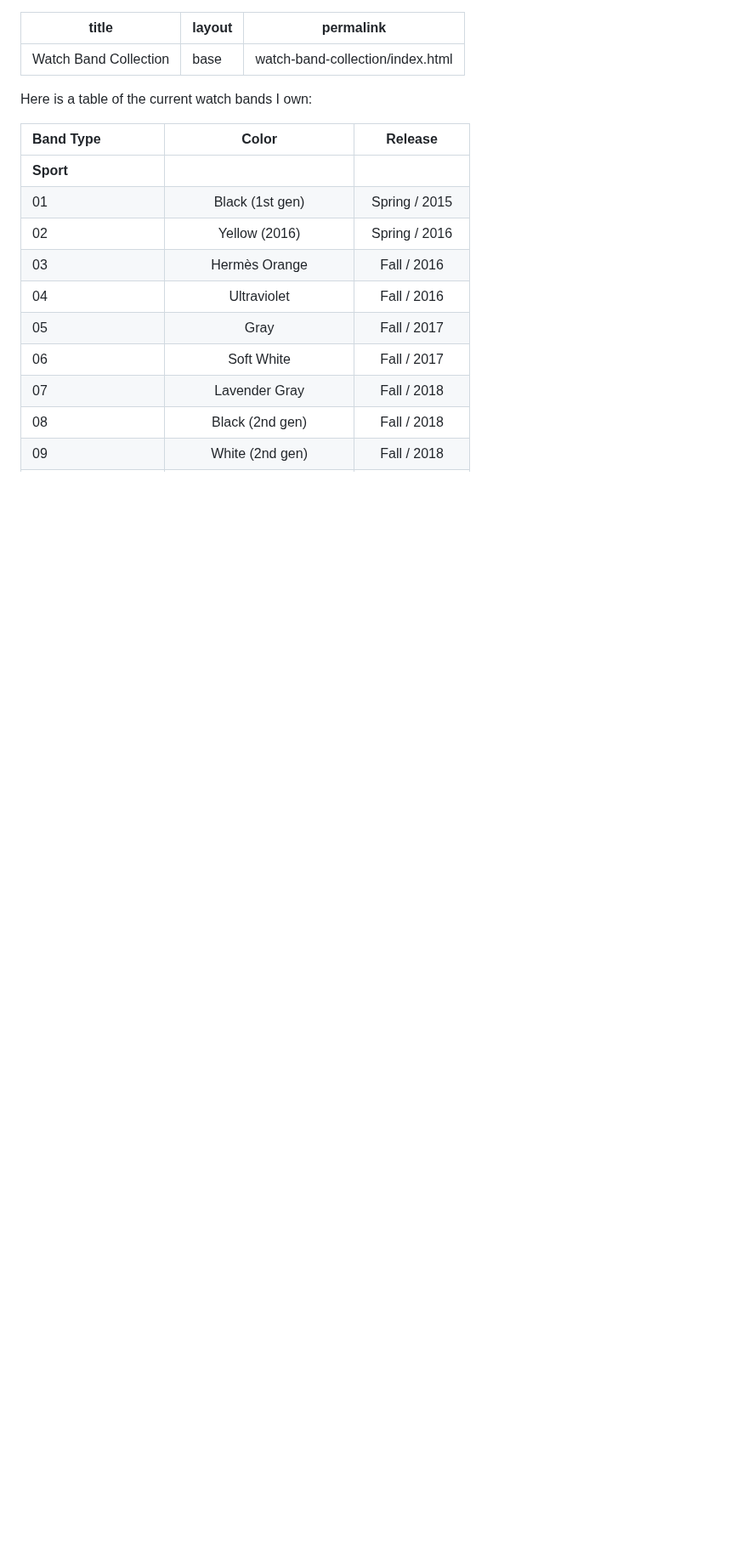
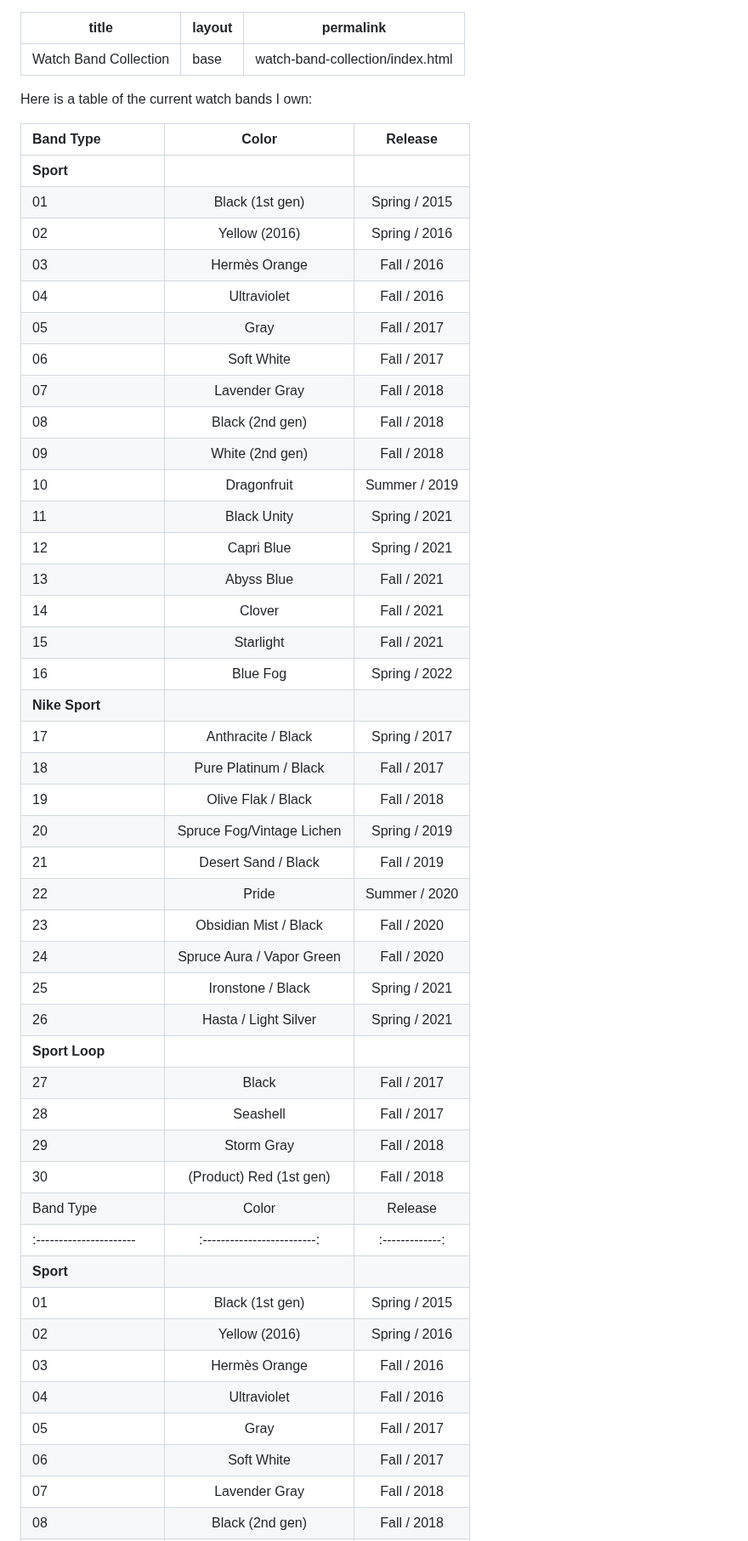
Before and after one commit to nahumck/nahumck.me, a Markdown page: pages/watch-bands.md, the part around one of its changes. Shown at 85% size. GitHub-like rendering; blank space fills up the shorter version.

```diff
--- a/pages/watch-bands.md
+++ b/pages/watch-bands.md
@@ -6,6 +6,41 @@ permalink: watch-band-collection/index.html
 
 Here is a table of the current watch bands I own:
 
+| Band Type             | Color                     | Release       |
+|:----------------------|:-------------------------:|:-------------:|
+| **Sport**             |||
+| 01                    | Black (1st gen)           | Spring / 2015 |
+| 02                    | Yellow (2016)             | Spring / 2016 |
+| 03                    | Hermès Orange             |   Fall / 2016 |
+| 04                    | Ultraviolet               |   Fall / 2016 |
+| 05                    | Gray                      |   Fall / 2017 |
+| 06                    | Soft White                |   Fall / 2017 |
+| 07                    | Lavender Gray             |   Fall / 2018 |
+| 08                    | Black (2nd gen)           |   Fall / 2018 |
+| 09                    | White (2nd gen)           |   Fall / 2018 |
+| 10                    | Dragonfruit               | Summer / 2019 |
+| 11                    | Black Unity               | Spring / 2021 |
+| 12                    | Capri Blue                | Spring / 2021 |
+| 13                    | Abyss Blue                |   Fall / 2021 |
+| 14                    | Clover                    |   Fall / 2021 |
+| 15                    | Starlight                 |   Fall / 2021 |
+| 16                    | Blue Fog                  | Spring / 2022 |
+| **Nike Sport**        |||
+| 17                    | Anthracite / Black        | Spring / 2017 |
+| 18                    | Pure Platinum / Black     |   Fall / 2017 |
+| 19                    | Olive Flak / Black        |   Fall / 2018 |
+| 20                    | Spruce Fog/Vintage Lichen | Spring / 2019 |
+| 21                    | Desert Sand / Black       |   Fall / 2019 |
+| 22                    | Pride                     | Summer / 2020 |
+| 23                    | Obsidian Mist / Black     |   Fall / 2020 |
+| 24                    | Spruce Aura / Vapor Green |   Fall / 2020 |
+| 25                    | Ironstone / Black         | Spring / 2021 |
+| 26                    | Hasta / Light Silver      | Spring / 2021 |
+| **Sport Loop**        |||
+| 27                    | Black                     |   Fall / 2017 |
+| 28                    | Seashell                  |   Fall / 2017 |
+| 29                    | Storm Gray                |   Fall / 2018 |
+| 30                    | (Product) Red (1st gen)   |   Fall / 2018 |
 | Band Type             | Color                     | Release       |
 |:----------------------|:-------------------------:|:-------------:|
 | **Sport**             |||
```
Also changed, not shown: other parts of pages/watch-bands.md (+9 -8 lines).
